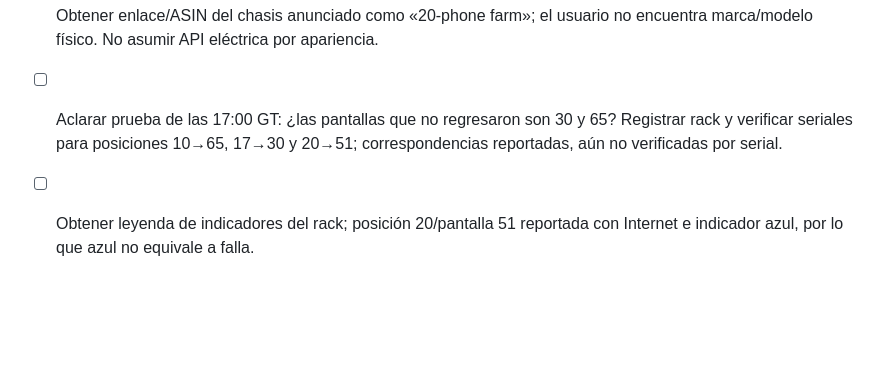
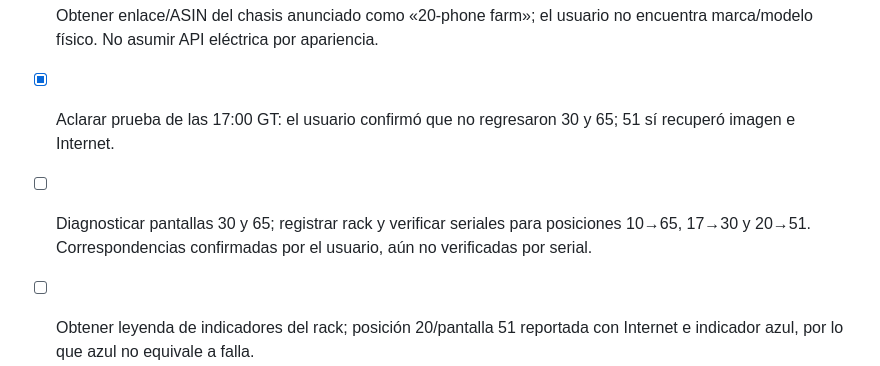
Before and after one commit to ejcalderongt/GranjitaAutomate, a Markdown page: docs/pendientes.md, the part around the change. Drawn GitHub-style; blank space fills up the shorter version.

```diff
--- a/docs/pendientes.md
+++ b/docs/pendientes.md
@@ -27,5 +27,6 @@
 - [ ] Probar recuperación tras apagado completo de PC/rack; verificar si requiere botón físico y configuración OTG persistente.
 - [ ] Identificar marca/modelo/controlador del rack, mapear ranuras a seriales y verificar telemetría de energía por canal.
 - [ ] Obtener enlace/ASIN del chasis anunciado como «20-phone farm»; el usuario no encuentra marca/modelo físico. No asumir API eléctrica por apariencia.
-- [ ] Aclarar prueba de las 17:00 GT: ¿las pantallas que no regresaron son 30 y 65? Registrar rack y verificar seriales para posiciones 10→65, 17→30 y 20→51; correspondencias reportadas, aún no verificadas por serial.
+- [x] Aclarar prueba de las 17:00 GT: el usuario confirmó que no regresaron 30 y 65; 51 sí recuperó imagen e Internet.
+- [ ] Diagnosticar pantallas 30 y 65; registrar rack y verificar seriales para posiciones 10→65, 17→30 y 20→51. Correspondencias confirmadas por el usuario, aún no verificadas por serial.
 - [ ] Obtener leyenda de indicadores del rack; posición 20/pantalla 51 reportada con Internet e indicador azul, por lo que azul no equivale a falla.
```
Also changed, not shown: docs/arranque-y-rack.md (+5 -0 lines), docs/bitacora.md (+5 -0 lines).
